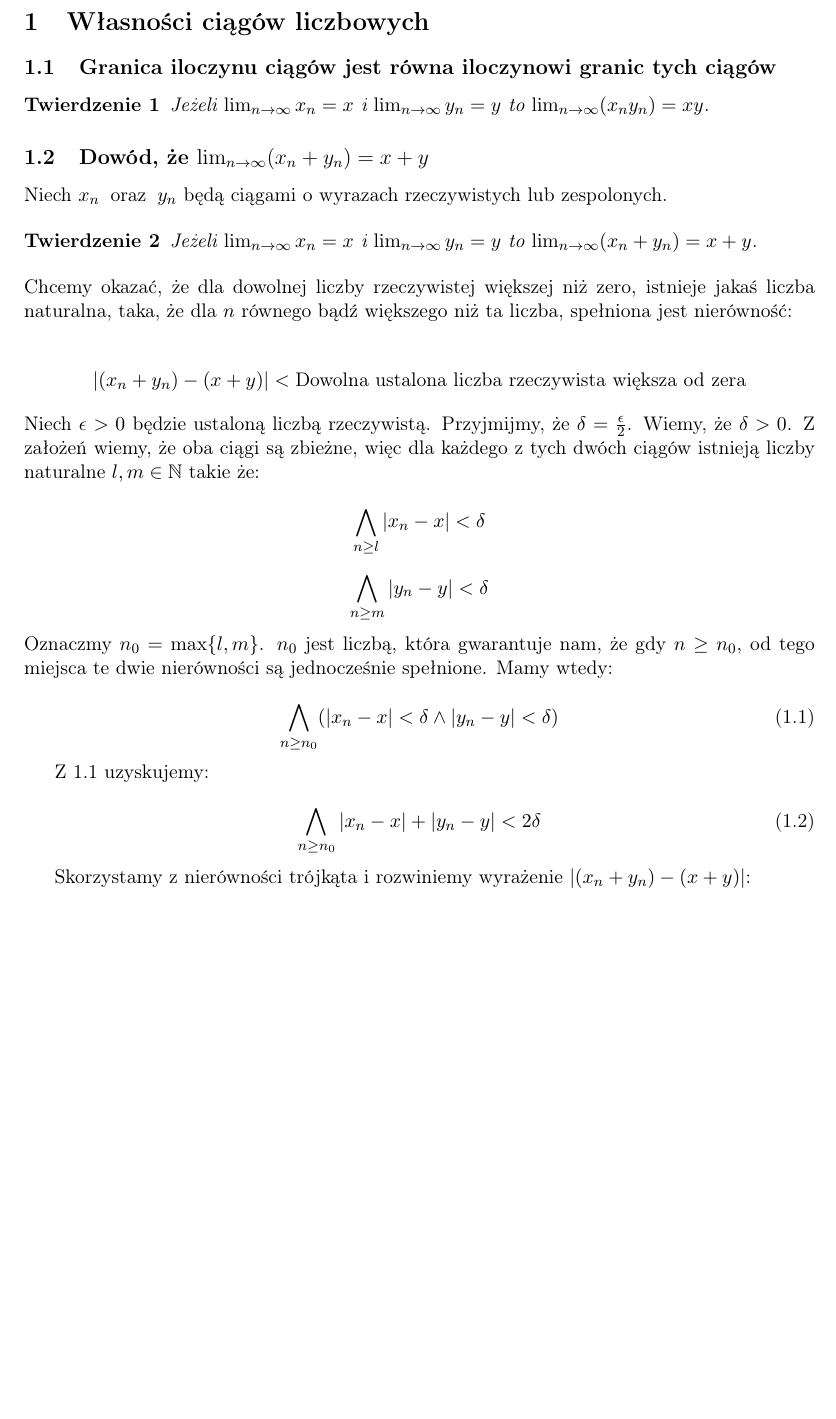
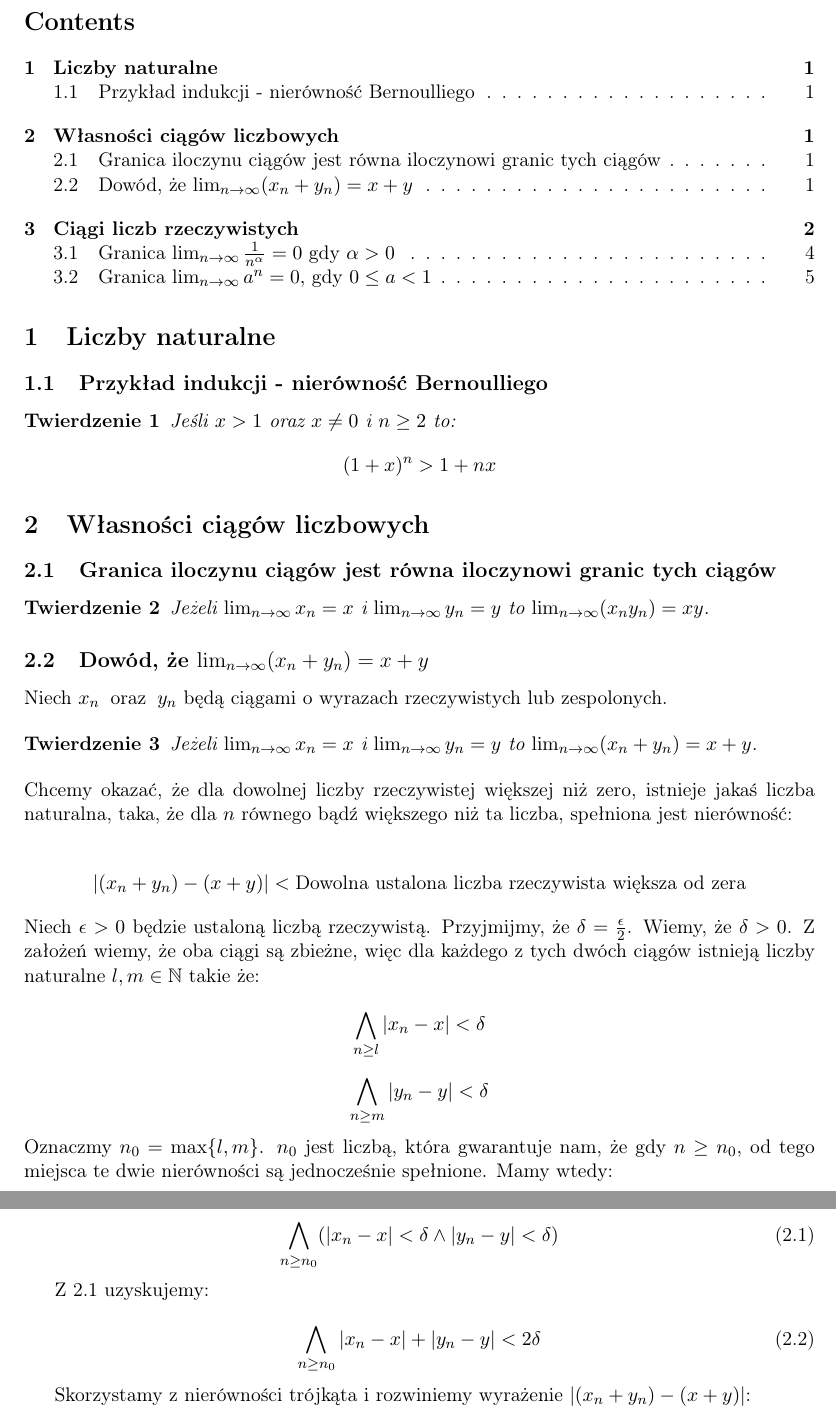
Before and after one commit to kjura/math, a LaTeX document (analiza/rudnicki/rozdzial2/notatki/notatki_ciagi.tex): part of page 2 of 6 before the commit and two parts of pages 2 and 3 of 6 after it, the two joined at a grey line, cut at the place of the change, the shorter picture padded with empty space. Compiled offline with pdfLaTeX.

Commit message:
Dodaj koncept dla dowodu nierow Bernoulliego

```diff
--- a/analiza/rudnicki/rozdzial2/notatki/notatki_ciagi.tex
+++ b/analiza/rudnicki/rozdzial2/notatki/notatki_ciagi.tex
@@ -18,13 +18,13 @@
 \marginparwidth15mm
 
 
-
+\title{Notatki z Analizy matematycznej ze źródeł wszelakich}
+\author{}
+\date{}
 
 \newtheorem{theorem}{Twierdzenie}
 
-\title{Notatki z Analizy matematycznej ze źródeł wszelakich}
-\author{}
-\date{}
+
 
 \numberwithin{equation}{section}
 
@@ -33,6 +33,21 @@
 \begin{titlepage}
 \maketitle
 \end{titlepage}
+
+
+
+\tableofcontents
+
+\section{Liczby naturalne}
+
+\subsection{Przykład indukcji - nierówność Bernoulliego}
+
+\begin{theorem}
+    Jeśli $x > 1$ oraz $x \neq 0$ i $n \geq 2$ to:
+    \begin{equation*}
+        (1 + x)^{n} > 1 + nx
+    \end{equation*}
+\end{theorem}
 
 
 \section{Własności ciągów liczbowych}
```
Also changed, not shown: analiza/rudnicki/rozdzial2/notatki/notatki_ciagi.pdf, 1 other file.
